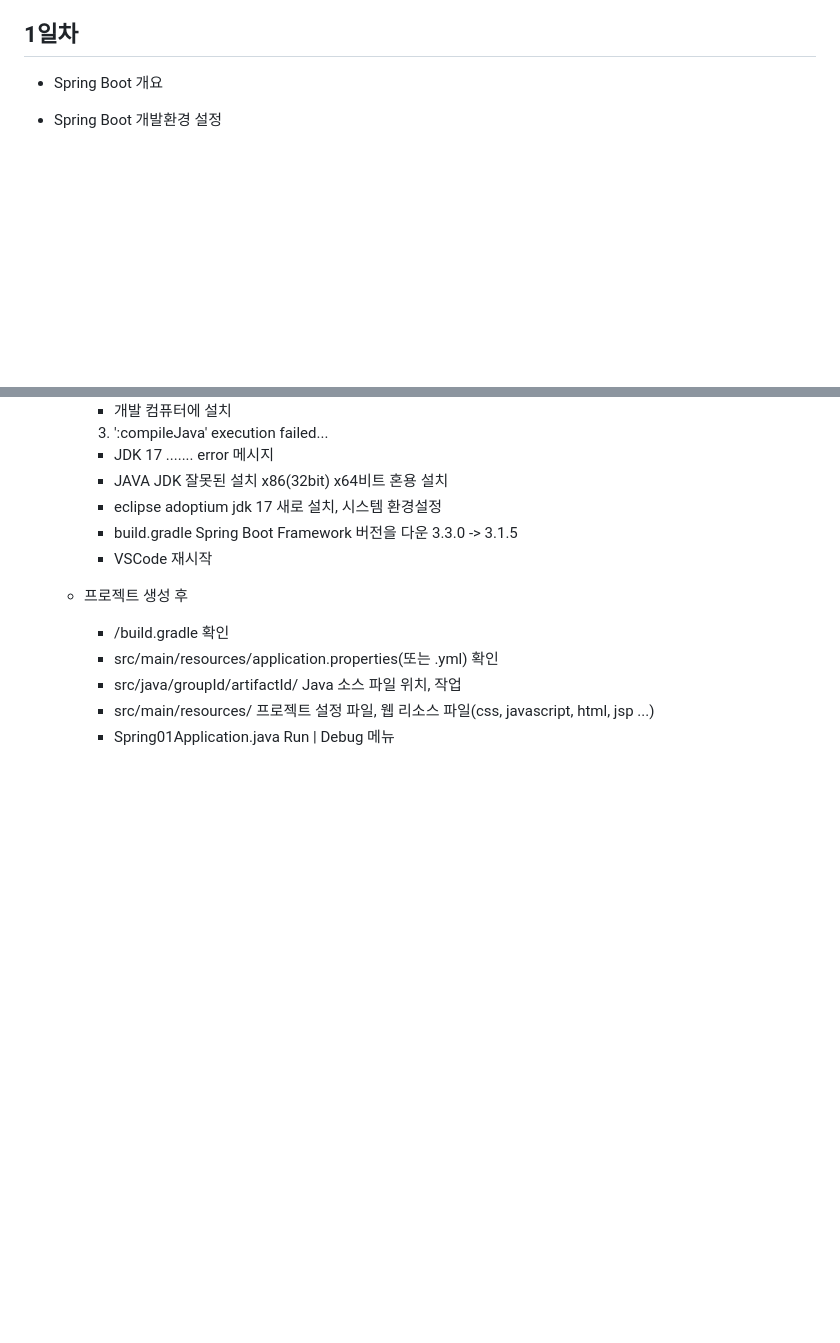
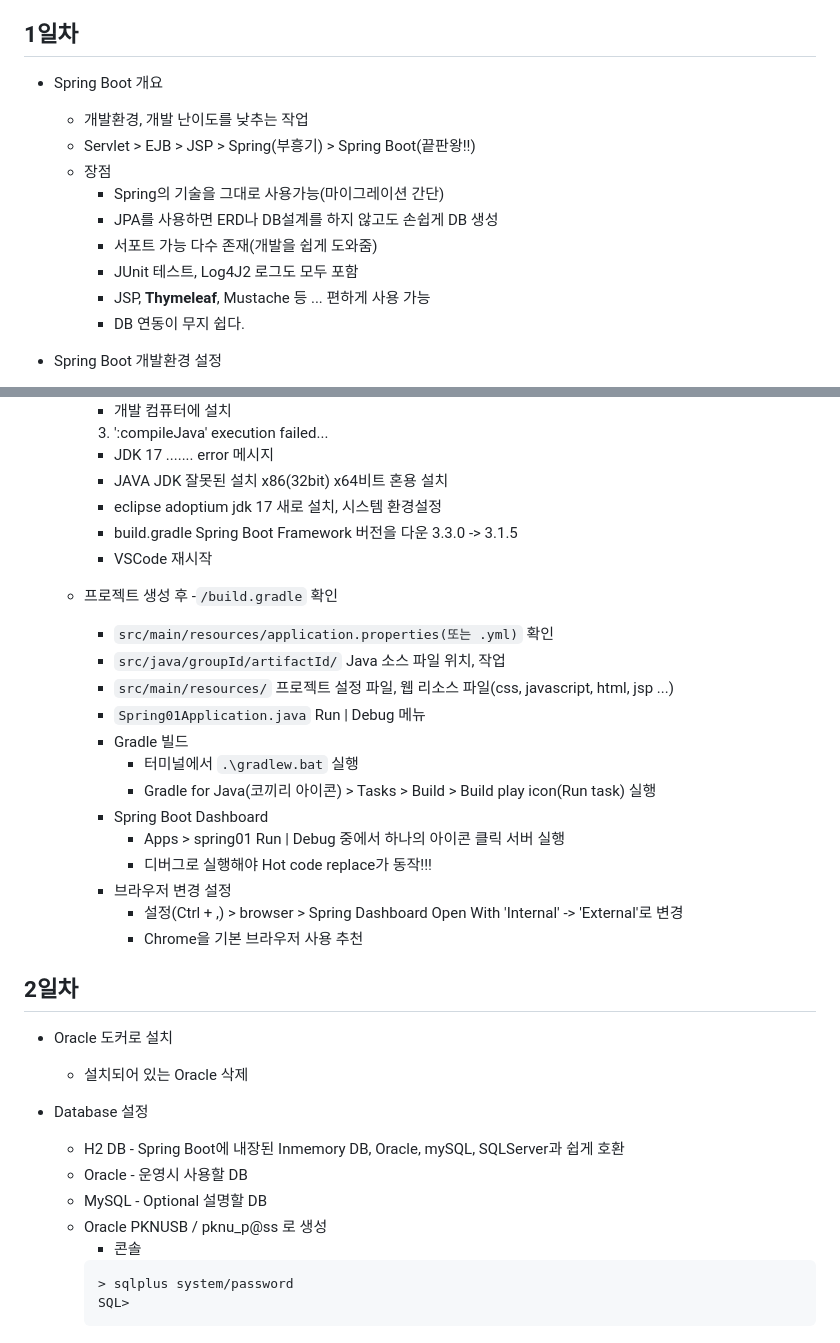
Before and after one commit to iieunji023/basic-springboot-2024, a Markdown page: README.md, 2 parts joined by grey strips. Drawn GitHub-style; blank space fills up the shorter version.

Commit message:
Feat:[Day01] Readme 정리

````diff
--- a/README.md
+++ b/README.md
@@ -3,6 +3,15 @@ Java 빅데이터 개발자 과정 Spring Boot 학습 리포지토리
 
 ## 1일차
 - Spring Boot 개요
+  - 개발환경, 개발 난이도를 낮추는 작업
+  - Servlet > EJB > JSP > Spring(부흥기) > Spring Boot(끝판왕!!)
+  - 장점
+    - Spring의 기술을 그대로 사용가능(마이그레이션 간단)
+    - JPA를 사용하면 ERD나 DB설계를 하지 않고도 손쉽게 DB 생성
+    - 서포트 가능 다수 존재(개발을 쉽게 도와줌)
+    - JUnit 테스트, Log4J2 로그도 모두 포함
+    - JSP, **Thymeleaf**, Mustache 등 ... 편하게 사용 가능
+    - DB 연동이 무지 쉽다.
 
 - Spring Boot 개발환경 설정
   - Java JDK 확인 > 17버전 이상
@@ -50,8 +59,32 @@ Java 빅데이터 개발자 과정 Spring Boot 학습 리포지토리
       - VSCode 재시작
 
   - 프로젝트 생성 후
-    - /build.gradle 확인
-    - src/main/resources/application.properties(또는 .yml) 확인
-    - src/java/groupId/artifactId/ Java 소스 파일 위치, 작업
-    - src/main/resources/ 프로젝트 설정 파일, 웹 리소스 파일(css, javascript, html, jsp ...)
-    - Spring01Application.java Run | Debug 메뉴
+    -`/build.gradle` 확인
+    - `src/main/resources/application.properties(또는 .yml)` 확인
+    - `src/java/groupId/artifactId/` Java 소스 파일 위치, 작업
+    - `src/main/resources/` 프로젝트 설정 파일, 웹 리소스 파일(css, javascript, html, jsp ...)
+    - `Spring01Application.java` Run | Debug 메뉴
+    - Gradle 빌드
+      - 터미널에서 `.\gradlew.bat` 실행
+      - Gradle for Java(코끼리 아이콘) > Tasks > Build > Build play icon(Run task) 실행
+    - Spring Boot Dashboard
+      - Apps > spring01 Run | Debug 중에서 하나의 아이콘 클릭 서버 실행
+      - 디버그로 실행해야 Hot code replace가 동작!!!
+    - 브라우저 변경 설정
+      - 설정(Ctrl + ,) > browser > Spring Dashboard Open With 'Internal' -> 'External'로 변경
+      - Chrome을 기본 브라우저 사용 추천
+
+## 2일차
+- Oracle 도커로 설치
+  - 설치되어 있는 Oracle 삭제
+
+- Database 설정
+  - H2 DB - Spring Boot에 내장된 Inmemory DB, Oracle, mySQL, SQLServer과 쉽게 호환
+  - Oracle - 운영시 사용할 DB
+  - MySQL - Optional 설명할 DB
+  - Oracle PKNUSB / pknu_p@ss 로 생성
+    - 콘솔
+    ```shell
+    > sqlplus system/password
+    SQL>
+    ```
````
Also changed, not shown: images/sp001.png (added), images/sp002.png (added), 1 other file.
